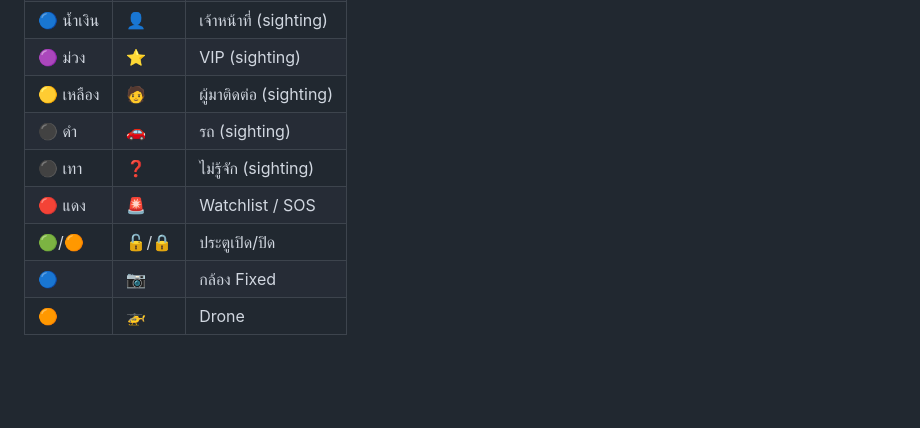
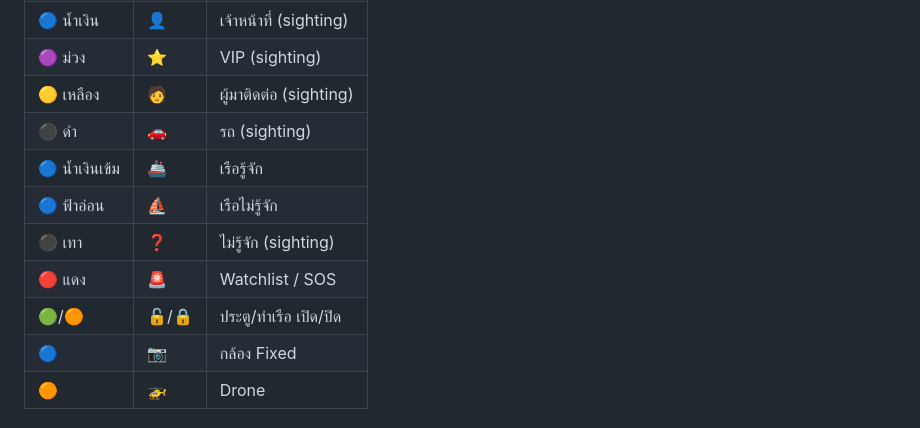
Before and after one commit to monthop-gmail/navi-ims, a Markdown page: README.md, the part around one of its changes. Drawn GitHub-style; blank space fills up the shorter version.

```diff
--- a/README.md
+++ b/README.md
@@ -189,9 +204,11 @@ docker compose restart odoo
 | 🟣 ม่วง | ⭐ | VIP (sighting) |
 | 🟡 เหลือง | 🧑 | ผู้มาติดต่อ (sighting) |
 | ⚫ ดำ | 🚗 | รถ (sighting) |
+| 🔵 น้ำเงินเข้ม | 🚢 | เรือรู้จัก |
+| 🔵 ฟ้าอ่อน | ⛵ | เรือไม่รู้จัก |
 | ⚫ เทา | ❓ | ไม่รู้จัก (sighting) |
 | 🔴 แดง | 🚨 | Watchlist / SOS |
-| 🟢/🟠 | 🔓/🔒 | ประตูเปิด/ปิด |
+| 🟢/🟠 | 🔓/🔒 | ประตู/ท่าเรือ เปิด/ปิด |
 | 🔵 | 📷 | กล้อง Fixed |
 | 🟠 | 🚁 | Drone |
 
```
Also changed, not shown: other parts of README.md (+23 -8 lines), docs/PRESENTATION.md (added, +320 -0 lines).
